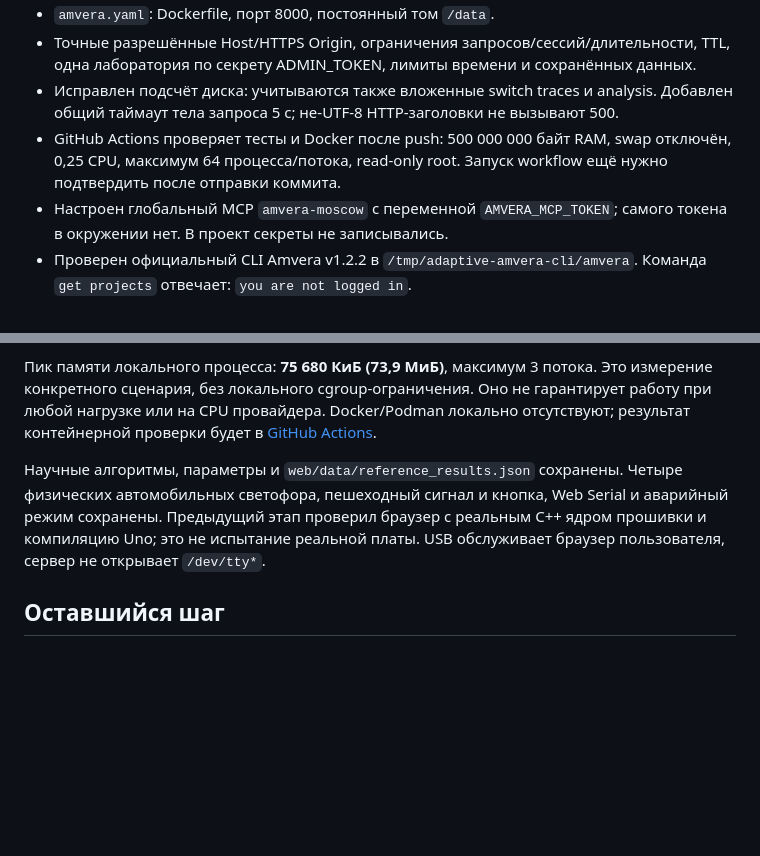
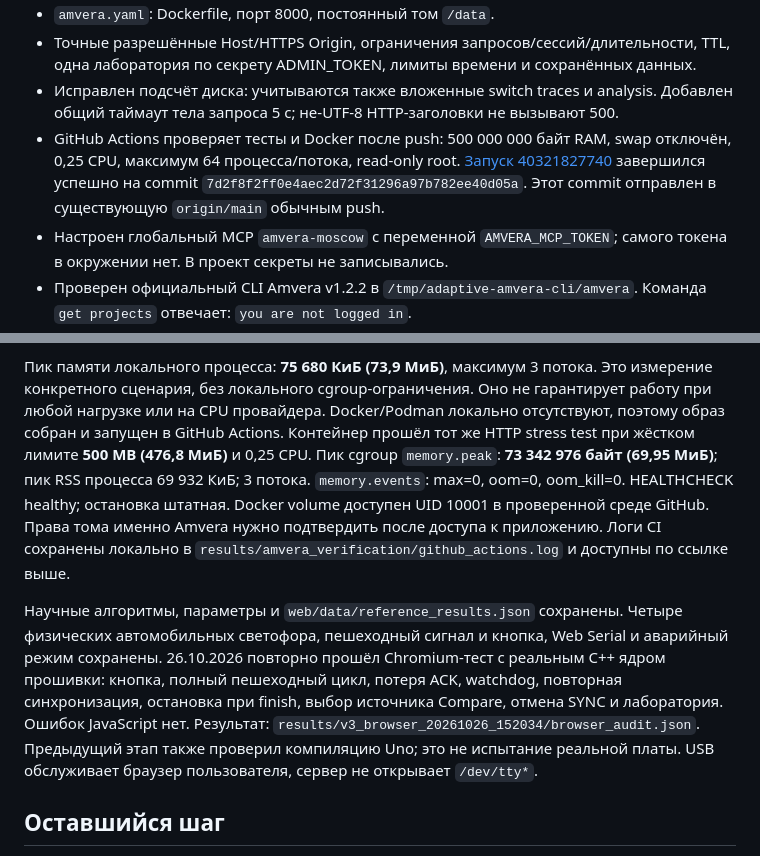
Before and after one commit to durovp/AdaptiveTraffic, a Markdown page: docs/AMVERA_STATUS_RU.md, 2 parts joined by grey strips. Drawn GitHub-style; blank space fills up the shorter version.

Commit message:
Document verified deployment readiness [skip ci]

```diff
--- a/docs/AMVERA_STATUS_RU.md
+++ b/docs/AMVERA_STATUS_RU.md
@@ -16,7 +16,9 @@
   Добавлен общий таймаут тела запроса 5 с; не-UTF-8 HTTP-заголовки не вызывают 500.
 - GitHub Actions проверяет тесты и Docker после push: 500 000 000 байт RAM,
   swap отключён, 0,25 CPU, максимум 64 процесса/потока, read-only root.
-  Запуск workflow ещё нужно подтвердить после отправки коммита.
+  [Запуск 40321827740](https://github.com/durovp/AdaptiveTraffic/actions/runs/40321827740)
+  завершился успешно на commit `7d2f8f2ff0e4aec2d72f31296a97b782ee40d05a`.
+  Этот commit отправлен в существующую `origin/main` обычным push.
 - Настроен глобальный MCP `amvera-moscow` с переменной `AMVERA_MCP_TOKEN`;
   самого токена в окружении нет. В проект секреты не записывались.
 - Проверен официальный CLI Amvera v1.2.2 в `/tmp/adaptive-amvera-cli/amvera`.
@@ -38,13 +40,23 @@
 Пик памяти локального процесса: **75 680 КиБ (73,9 МиБ)**, максимум 3 потока.
 Это измерение конкретного сценария, без локального cgroup-ограничения.
 Оно не гарантирует работу при любой нагрузке или на CPU провайдера.
-Docker/Podman локально отсутствуют; результат контейнерной проверки будет в
-[GitHub Actions](https://github.com/durovp/AdaptiveTraffic/actions).
+Docker/Podman локально отсутствуют, поэтому образ собран и запущен в GitHub
+Actions. Контейнер прошёл тот же HTTP stress test при жёстком лимите **500 MB
+(476,8 МиБ)** и 0,25 CPU. Пик cgroup `memory.peak`: **73 342 976 байт (69,95 МиБ)**;
+пик RSS процесса 69 932 КиБ; 3 потока. `memory.events`: max=0, oom=0,
+oom_kill=0. HEALTHCHECK healthy; остановка штатная. Docker volume доступен
+UID 10001 в проверенной среде GitHub. Права тома именно Amvera нужно подтвердить
+после доступа к приложению. Логи CI сохранены локально в
+`results/amvera_verification/github_actions.log` и доступны по ссылке выше.
 
 Научные алгоритмы, параметры и `web/data/reference_results.json` сохранены.
 Четыре физических автомобильных светофора, пешеходный сигнал и кнопка,
-Web Serial и аварийный режим сохранены. Предыдущий этап проверил браузер с
-реальным C++ ядром прошивки и компиляцию Uno; это не испытание реальной платы.
+Web Serial и аварийный режим сохранены. 26.10.2026 повторно прошёл Chromium-тест
+с реальным C++ ядром прошивки: кнопка, полный пешеходный цикл, потеря ACK,
+watchdog, повторная синхронизация, остановка при finish, выбор источника Compare,
+отмена SYNC и лаборатория. Ошибок JavaScript нет. Результат:
+`results/v3_browser_20261026_152034/browser_audit.json`. Предыдущий этап также
+проверил компиляцию Uno; это не испытание реальной платы.
 USB обслуживает браузер пользователя, сервер не открывает `/dev/tty*`.
 
 ## Оставшийся шаг
```
